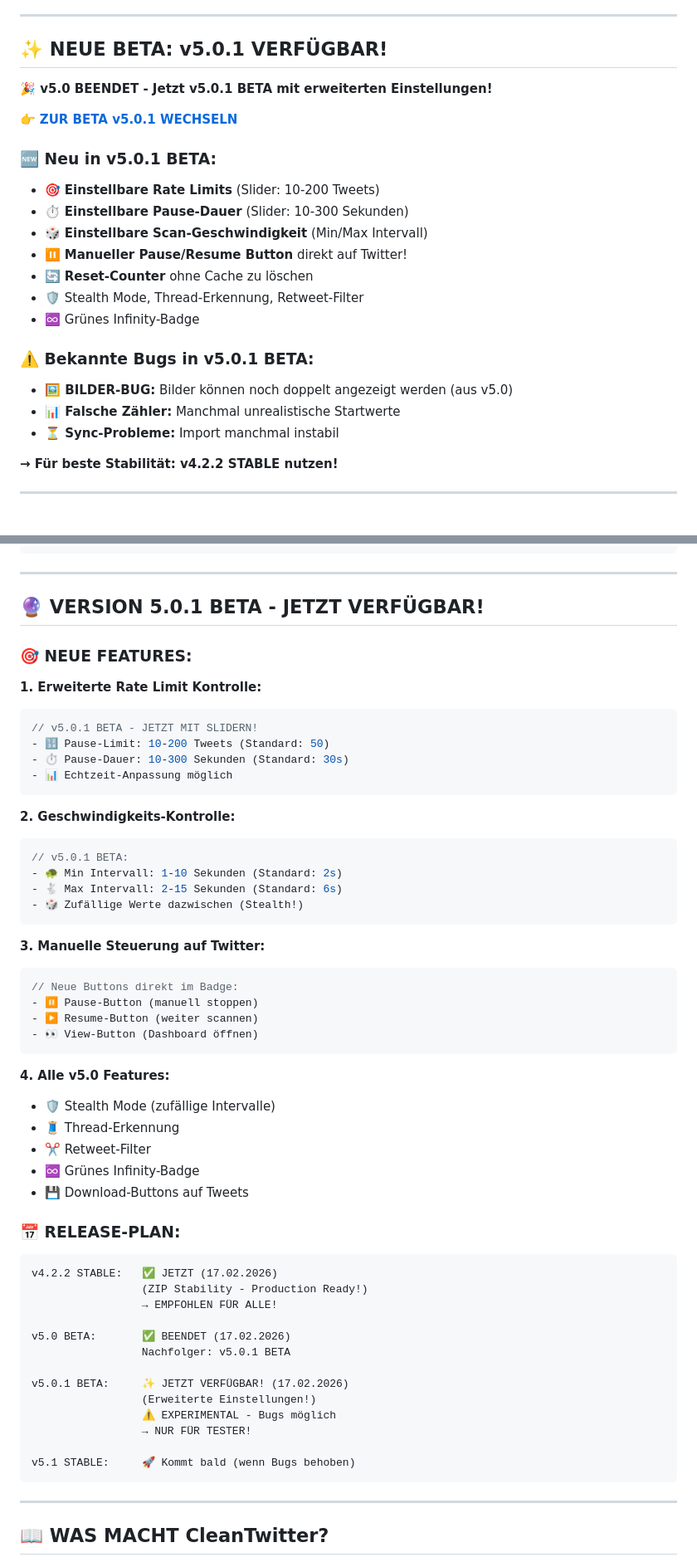
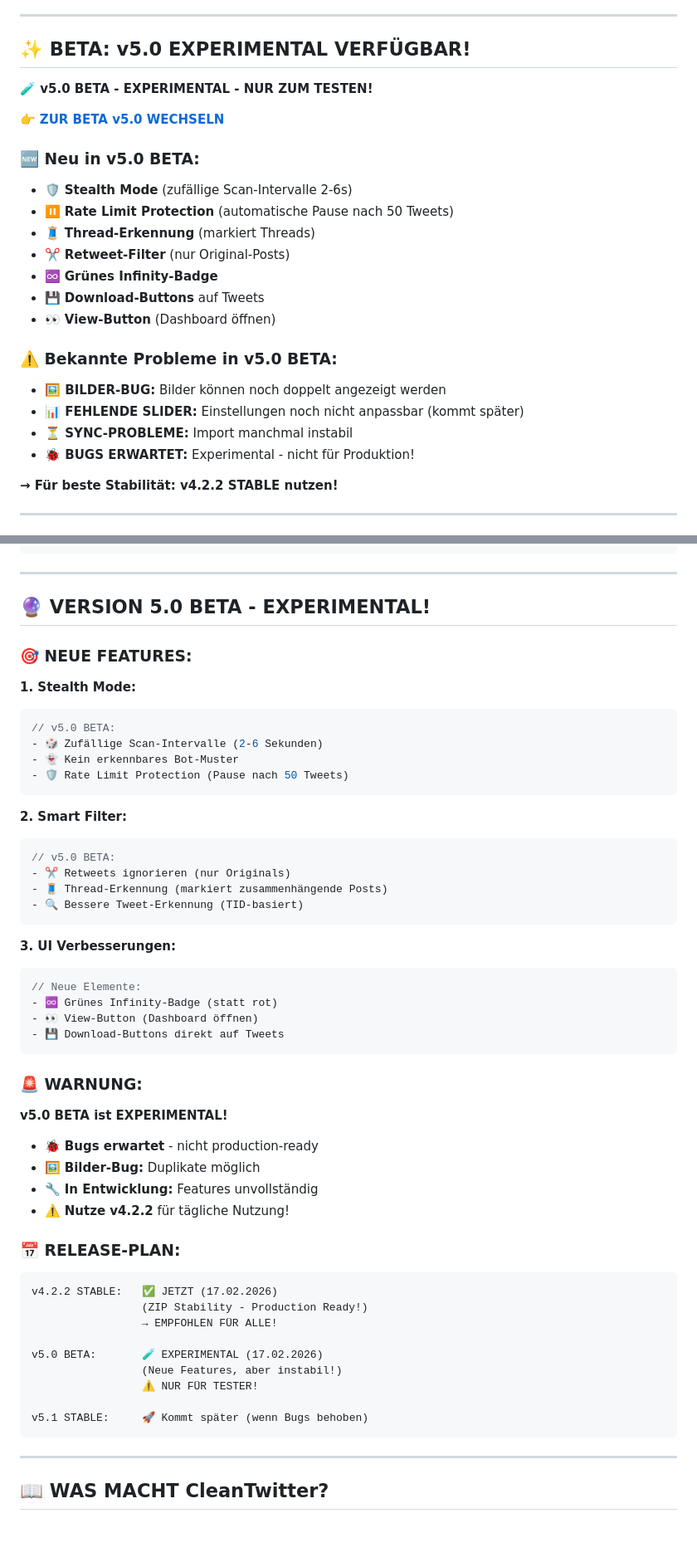
Before and after one commit to cali72mero/twitter-clean-tracker, a Markdown page: README.md, 2 parts joined by grey strips. Shown at 83% size. GitHub-like rendering; blank space fills up the shorter version.

Commit message:
docs: remove v5.0.1 BETA references - back to v5.0 BETA experimental

````diff
--- a/README.md
+++ b/README.md
@@ -32,25 +32,26 @@
 
 ---
 
-## ✨ NEUE BETA: v5.0.1 VERFÜGBAR!
+## ✨ BETA: v5.0 EXPERIMENTAL VERFÜGBAR!
 
-**🎉 v5.0 BEENDET - Jetzt v5.0.1 BETA mit erweiterten Einstellungen!**
+**🧪 v5.0 BETA - EXPERIMENTAL - NUR ZUM TESTEN!**
 
-👉 **[ZUR BETA v5.0.1 WECHSELN](https://cali72mero.github.io/twitter-clean-tracker/index_v5_beta.html)**
+👉 **[ZUR BETA v5.0 WECHSELN](https://cali72mero.github.io/twitter-clean-tracker/index_v5_beta.html)**
 
-### 🆕 Neu in v5.0.1 BETA:
-- 🎯 **Einstellbare Rate Limits** (Slider: 10-200 Tweets)
-- ⏱️ **Einstellbare Pause-Dauer** (Slider: 10-300 Sekunden)
-- 🎲 **Einstellbare Scan-Geschwindigkeit** (Min/Max Intervall)
-- ⏸️ **Manueller Pause/Resume Button** direkt auf Twitter!
-- 🔄 **Reset-Counter** ohne Cache zu löschen
-- 🛡️ Stealth Mode, Thread-Erkennung, Retweet-Filter
-- ♾️ Grünes Infinity-Badge
+### 🆕 Neu in v5.0 BETA:
+- 🛡️ **Stealth Mode** (zufällige Scan-Intervalle 2-6s)
+- ⏸️ **Rate Limit Protection** (automatische Pause nach 50 Tweets)
+- 🧵 **Thread-Erkennung** (markiert Threads)
+- ✂️ **Retweet-Filter** (nur Original-Posts)
+- ♾️ **Grünes Infinity-Badge**
+- 💾 **Download-Buttons** auf Tweets
+- 👀 **View-Button** (Dashboard öffnen)
 
-### ⚠️ Bekannte Bugs in v5.0.1 BETA:
-- **🖼️ BILDER-BUG:** Bilder können noch doppelt angezeigt werden (aus v5.0)
-- **📊 Falsche Zähler:** Manchmal unrealistische Startwerte
-- **⏳ Sync-Probleme:** Import manchmal instabil
+### ⚠️ Bekannte Probleme in v5.0 BETA:
+- **🖼️ BILDER-BUG:** Bilder können noch doppelt angezeigt werden
+- **📊 FEHLENDE SLIDER:** Einstellungen noch nicht anpassbar (kommt später)
+- **⏳ SYNC-PROBLEME:** Import manchmal instabil
+- **🐞 BUGS ERWARTET:** Experimental - nicht für Produktion!
 
 **→ Für beste Stabilität: v4.2.2 STABLE nutzen!**
 
@@ -75,40 +76,41 @@
 
 ---
 
-## 🔮 VERSION 5.0.1 BETA - JETZT VERFÜGBAR!
+## 🔮 VERSION 5.0 BETA - EXPERIMENTAL!
 
 ### 🎯 NEUE FEATURES:
 
-**1. Erweiterte Rate Limit Kontrolle:**
+**1. Stealth Mode:**
 ```javascript
-// v5.0.1 BETA - JETZT MIT SLIDERN!
-- 🔢 Pause-Limit: 10-200 Tweets (Standard: 50)
-- ⏱️ Pause-Dauer: 10-300 Sekunden (Standard: 30s)
-- 📊 Echtzeit-Anpassung möglich
+// v5.0 BETA:
+- 🎲 Zufällige Scan-Intervalle (2-6 Sekunden)
+- 👻 Kein erkennbares Bot-Muster
+- 🛡️ Rate Limit Protection (Pause nach 50 Tweets)
 ```
 
-**2. Geschwindigkeits-Kontrolle:**
+**2. Smart Filter:**
 ```javascript
-// v5.0.1 BETA:
-- 🐢 Min Intervall: 1-10 Sekunden (Standard: 2s)
-- 🐇 Max Intervall: 2-15 Sekunden (Standard: 6s)
-- 🎲 Zufällige Werte dazwischen (Stealth!)
+// v5.0 BETA:
+- ✂️ Retweets ignorieren (nur Originals)
+- 🧵 Thread-Erkennung (markiert zusammenhängende Posts)
+- 🔍 Bessere Tweet-Erkennung (TID-basiert)
 ```
 
-**3. Manuelle Steuerung auf Twitter:**
+**3. UI Verbesserungen:**
 ```javascript
-// Neue Buttons direkt im Badge:
-- ⏸️ Pause-Button (manuell stoppen)
-- ▶️ Resume-Button (weiter scannen)
+// Neue Elemente:
+- ♾️ Grünes Infinity-Badge (statt rot)
 - 👀 View-Button (Dashboard öffnen)
+- 💾 Download-Buttons direkt auf Tweets
 ```
 
-**4. Alle v5.0 Features:**
-- 🛡️ Stealth Mode (zufällige Intervalle)
-- 🧵 Thread-Erkennung
-- ✂️ Retweet-Filter
-- ♾️ Grünes Infinity-Badge
-- 💾 Download-Buttons auf Tweets
+### 🚨 WARNUNG:
+
+**v5.0 BETA ist EXPERIMENTAL!**
+- 🐞 **Bugs erwartet** - nicht production-ready
+- 🖼️ **Bilder-Bug:** Duplikate möglich
+- 🔧 **In Entwicklung:** Features unvollständig
+- ⚠️ **Nutze v4.2.2** für tägliche Nutzung!
 
 ### 📅 RELEASE-PLAN:
 
@@ -117,15 +119,11 @@ v4.2.2 STABLE:   ✅ JETZT (17.02.2026)
                  (ZIP Stability - Production Ready!)
                  → EMPFOHLEN FÜR ALLE!
 
-v5.0 BETA:       ✅ BEENDET (17.02.2026)
-                 Nachfolger: v5.0.1 BETA
+v5.0 BETA:       🧪 EXPERIMENTAL (17.02.2026)
+                 (Neue Features, aber instabil!)
+                 ⚠️ NUR FÜR TESTER!
 
-v5.0.1 BETA:     ✨ JETZT VERFÜGBAR! (17.02.2026)
-                 (Erweiterte Einstellungen!)
-                 ⚠️ EXPERIMENTAL - Bugs möglich
-                 → NUR FÜR TESTER!
-
-v5.1 STABLE:     🚀 Kommt bald (wenn Bugs behoben)
+v5.1 STABLE:     🚀 Kommt später (wenn Bugs behoben)
 ```
 
 ---
````
Also changed, not shown: other parts of README.md (+6 -10 lines).
